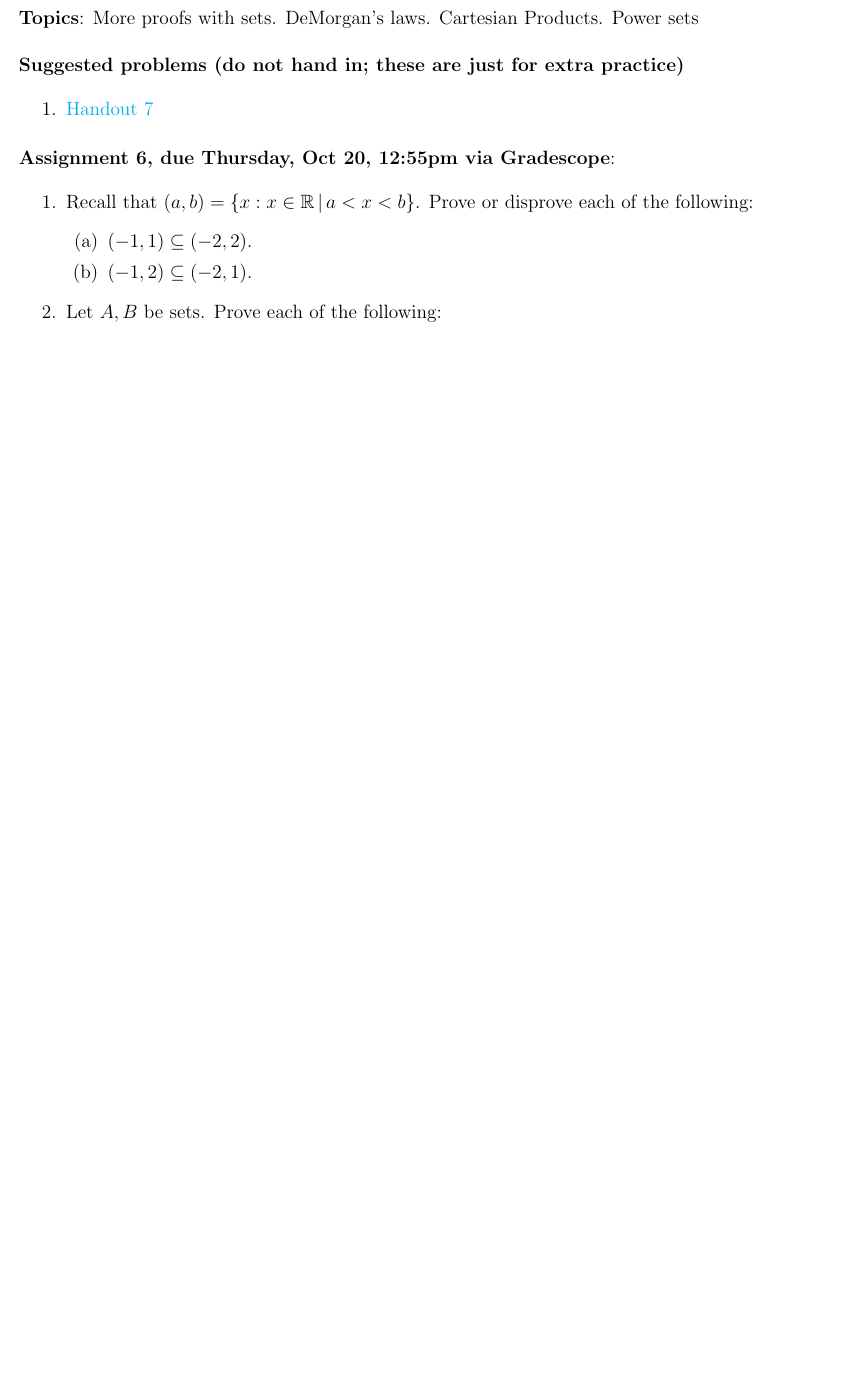
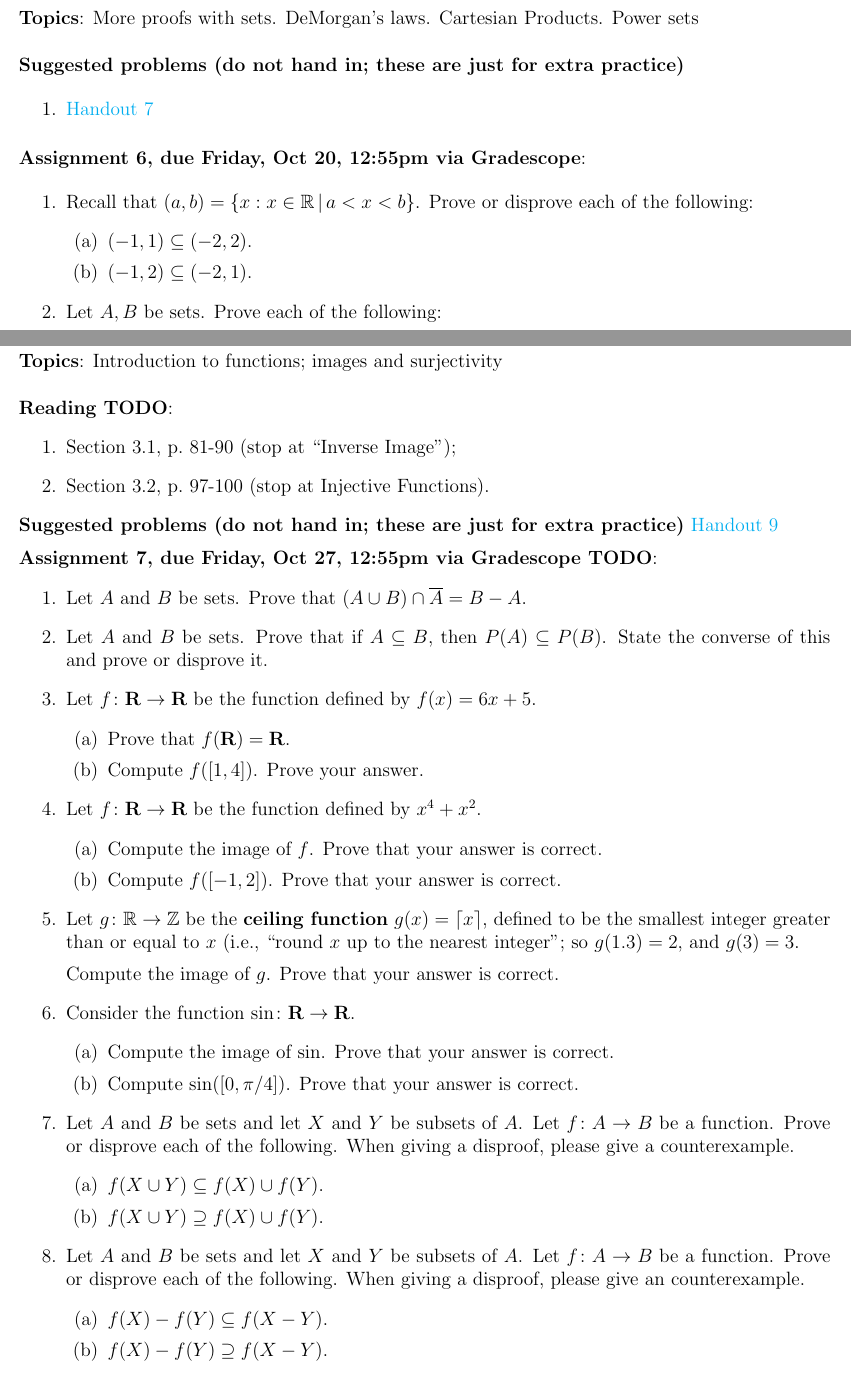
Before and after one commit to dmzb/dmzb.github.io, a LaTeX problem sheet (teaching/2023Fall220/assignments-math-220.tex): part of page 9 of 10 before the commit and two parts of pages 9 and 11 of 11 after it, the two joined at a grey line, cut so that both start at the same text, the shorter picture padded with empty space. Compiled offline with pdfLaTeX.

Commit message:
Updated  220 hw

```diff
--- a/teaching/2023Fall220/assignments-math-220.tex
+++ b/teaching/2023Fall220/assignments-math-220.tex
@@ -438,7 +438,7 @@ For definitions, I want a definition, in prose (complete sentences), and I want
 \end{enumerate}
 \smallskip
 
-\noindent \textbf{Assignment 6, due Thursday, \csname dateWeek6\endcsname, \HWdueTime via Gradescope}:
+\noindent \textbf{Assignment 6, due Friday, \csname dateWeek6\endcsname, \HWdueTime via Gradescope}:
 
 \begin{enumerate}
 \item Recall that $(a,b) = \{x : x \in \mathbb{R} \,|\, a < x < b\}$. Prove or disprove each of the following:
@@ -495,73 +495,73 @@ For definitions, I want a definition, in prose (complete sentences), and I want
 \end{enumerate}
 
 
-% %***************************************************************************************************************
-% %***************************************************************************************************************
-% \newpage
-% \section[7 (due \csname dateWeek7\endcsname): Introduction to functions; images and surjectivity.]{Assignment 7}
+%***************************************************************************************************************
+%***************************************************************************************************************
+\newpage
+\section[7 (due \csname dateWeek7\endcsname): Introduction to functions; images and surjectivity.]{Assignment 7}
 
-% \textbf{Topics}: Introduction to functions; images and surjectivity
-% \\
+\textbf{Topics}: Introduction to functions; images and surjectivity
+\\
 
-% \noindent \textbf{Reading TODO}:
-% \begin{enumerate}
-% \item Section 3.1, p.~81-90 (stop at ``Inverse Image'');
-% \item Section 3.2, p.~97-100 (stop at Injective Functions).
-% \end{enumerate}
+\noindent \textbf{Reading TODO}:
+\begin{enumerate}
+\item Section 3.1, p.~81-90 (stop at ``Inverse Image'');
+\item Section 3.2, p.~97-100 (stop at Injective Functions).
+\end{enumerate}
 
-% \noindent \textbf{Suggested problems (do not hand in; these are just for extra practice)} \href{https://www.math.emory.edu/~dzb/teaching/250Fall2021/handouts/250-H09-images.pdf}{Handout 9}
-% \medskip
+\noindent \textbf{Suggested problems (do not hand in; these are just for extra practice)} \href{https://www.math.emory.edu/~dzb/teaching/250Fall2021/handouts/250-H09-images.pdf}{Handout 9}
+\medskip
 
 
-% \noindent \textbf{Assignment 7, due Friday, \csname dateWeek7\endcsname, \HWdueTime via Gradescope TODO}:
-% \begin{enumerate}
+\noindent \textbf{Assignment 7, due Friday, \csname dateWeek7\endcsname, \HWdueTime via Gradescope TODO}:
+\begin{enumerate}
 
-% \item Let $A$ and $B$ be sets. Prove that $(A \cup B) \cap \overline{A} = B - A$.
+\item Let $A$ and $B$ be sets. Prove that $(A \cup B) \cap \overline{A} = B - A$.
 
-% \item Let $A$ and $B$ be sets. Prove that if $A \subseteq B$, then $P(A) \subseteq P(B)$. State the converse of this and prove or disprove it.
+\item Let $A$ and $B$ be sets. Prove that if $A \subseteq B$, then $P(A) \subseteq P(B)$. State the converse of this and prove or disprove it.
 
-% \item Let $f \colon \mathbf{R} \to \mathbf{R}$ be the function defined by $f(x) = 6x+5$.
-%  \begin{enumerate}
-%  \item Prove that $f(\mathbf{R}) = \mathbf{R}$.
-%  \item Compute $f([1,4])$. Prove your answer.
-%  \end{enumerate}
-% \item Let $f \colon \mathbf{R} \to \mathbf{R}$ be the function defined by $x^4 + x^2$.
-%  \begin{enumerate}
-%  \item Compute the image of $f$. Prove that your answer is correct.
-%  \item Compute $f([-1,2])$. Prove that your answer is correct.
-% \end{enumerate}
+\item Let $f \colon \mathbf{R} \to \mathbf{R}$ be the function defined by $f(x) = 6x+5$.
+ \begin{enumerate}
+ \item Prove that $f(\mathbf{R}) = \mathbf{R}$.
+ \item Compute $f([1,4])$. Prove your answer.
+ \end{enumerate}
+\item Let $f \colon \mathbf{R} \to \mathbf{R}$ be the function defined by $x^4 + x^2$.
+ \begin{enumerate}
+ \item Compute the image of $f$. Prove that your answer is correct.
+ \item Compute $f([-1,2])$. Prove that your answer is correct.
+\end{enumerate}
 
-% \item Let $g \colon \mathbb{R} \to \mathbb{Z}$ be the \textbf{ceiling function} $g(x) = \lceil x \rceil$, defined to be the smallest integer greater than or equal to $x$ (i.e., ``round $x$ up to the nearest integer''; so $g(1.3)  = 2$, and $g(3) = 3$.
+\item Let $g \colon \mathbb{R} \to \mathbb{Z}$ be the \textbf{ceiling function} $g(x) = \lceil x \rceil$, defined to be the smallest integer greater than or equal to $x$ (i.e., ``round $x$ up to the nearest integer''; so $g(1.3)  = 2$, and $g(3) = 3$.
 
-%   Compute the image of $g$. Prove that your answer is correct.
+  Compute the image of $g$. Prove that your answer is correct.
 
 
 
-% \item Consider the function $\sin \colon \mathbf{R} \to \mathbf{R}$.
-%   \begin{enumerate}
-%   \item Compute the image of $\sin$. Prove that your answer is correct.
-%   \item Compute $\sin([0,\pi/4])$. Prove that your answer is correct.
-%   \end{enumerate}
+\item Consider the function $\sin \colon \mathbf{R} \to \mathbf{R}$.
+  \begin{enumerate}
+  \item Compute the image of $\sin$. Prove that your answer is correct.
+  \item Compute $\sin([0,\pi/4])$. Prove that your answer is correct.
+  \end{enumerate}
 
-% \item Let $A$ and $B$ be sets and let $X$ and $Y$ be subsets of $A$. Let $f\colon A \to B$ be a function. Prove or disprove each of the following. When giving a disproof, please give a counterexample.
-%  \begin{enumerate}
+\item Let $A$ and $B$ be sets and let $X$ and $Y$ be subsets of $A$. Let $f\colon A \to B$ be a function. Prove or disprove each of the following. When giving a disproof, please give a counterexample.
+ \begin{enumerate}
 
-%   \item $f(X \cup Y) \subseteq f(X) \cup f(Y)$.
-%   \item $f(X \cup Y) \supseteq f(X) \cup f(Y)$.
+  \item $f(X \cup Y) \subseteq f(X) \cup f(Y)$.
+  \item $f(X \cup Y) \supseteq f(X) \cup f(Y)$.
 
 
-%  \end{enumerate}
+ \end{enumerate}
 
-% \item Let $A$ and $B$ be sets and let $X$ and $Y$ be subsets of $A$. Let $f\colon A \to B$ be a function. Prove or disprove each of the following. When giving a disproof, please give an counterexample.
-%  \begin{enumerate}
-%   \item $f(X) - f(Y) \subseteq f(X - Y)$.
-%   \item $f(X) - f(Y) \supseteq f(X - Y)$.
+\item Let $A$ and $B$ be sets and let $X$ and $Y$ be subsets of $A$. Let $f\colon A \to B$ be a function. Prove or disprove each of the following. When giving a disproof, please give an counterexample.
+ \begin{enumerate}
+  \item $f(X) - f(Y) \subseteq f(X - Y)$.
+  \item $f(X) - f(Y) \supseteq f(X - Y)$.
 
-%  \end{enumerate}
+ \end{enumerate}
 
 
 
-% \end{enumerate}
+\end{enumerate}
 
 % %***************************************************************************************************************
 % %***************************************************************************************************************
```
Also changed, not shown: teaching/2023Fall220/assignments-math-220.pdf, teaching/2023Fall220/assignments-math-220.tex (2 more changed lines), 1 other file.
